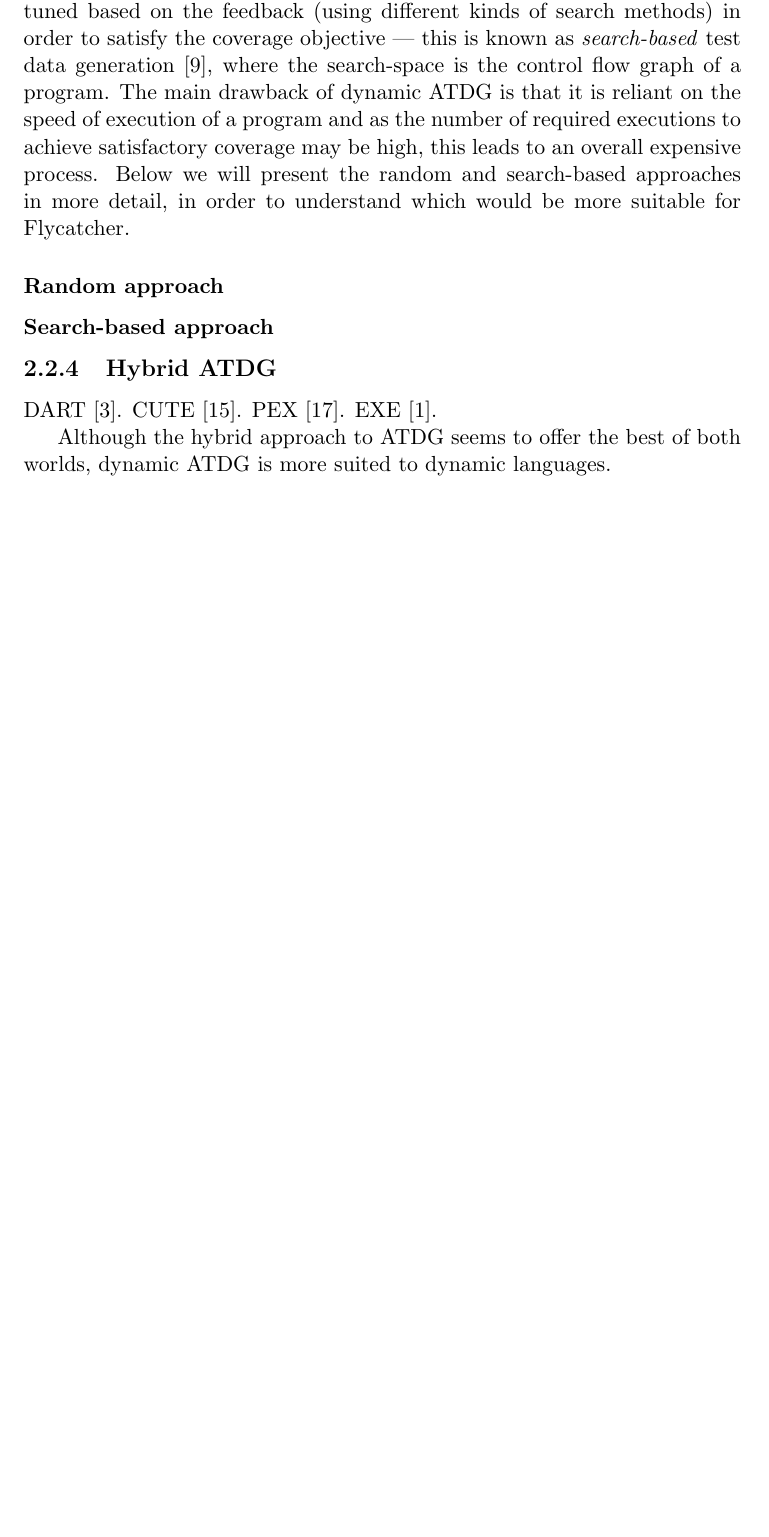
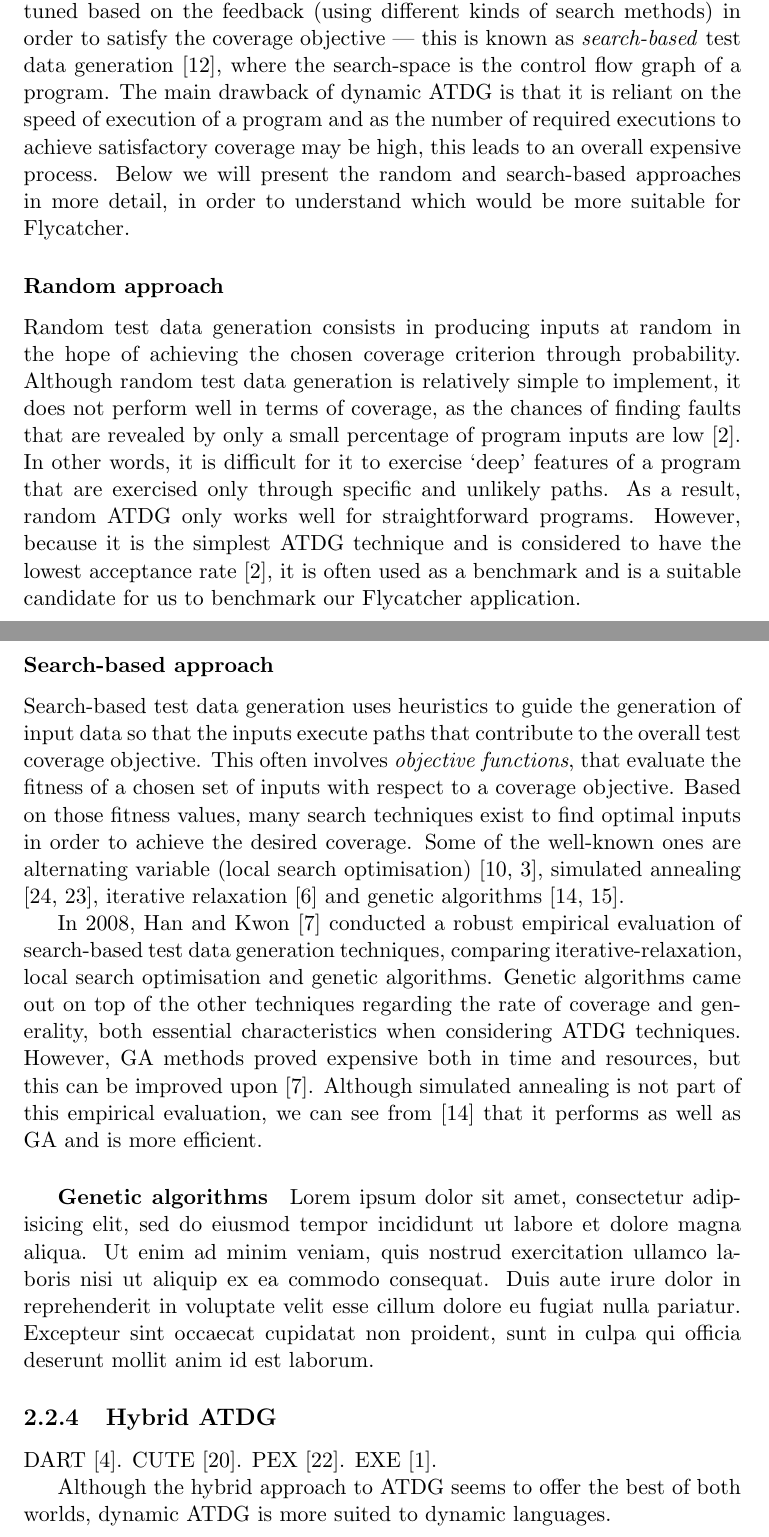
Before and after one commit to jdd08/Flycatcher, a LaTeX thesis (Reports/Interim/interim.tex): part of page 9 of 12 before the commit and two parts of pages 9 and 10 of 16 after it, the two joined at a grey line, cut so that both start at the same text, the shorter picture padded with empty space. The pictures show the PDF file Reports/Interim/interim.pdf that the author committed with the source.

Commit message:
Update on interim.

```diff
--- a/Reports/Interim/interim.tex
+++ b/Reports/Interim/interim.tex
@@ -122,7 +122,26 @@ Although various static solutions have been proposed for these issues \cite{rama
 Dynamic structural test data generation is based on actual execution of the software. The program under test is run with, possibly randomly, selected input and feedback is collected at runtime regarding the chosen coverage objective \cite{edvardsson1999survey}. The feedback is usually obtained through some form of instrumentation of the program that monitors the program flow. Inputs can be continually generated randomly, relying on probability to achieve the coverage objective --- this is known as \emph{random} test data generation and does not perform well in general \cite{edvardsson1999survey}. On the other hand, inputs can be incrementally tuned based on the feedback (using different kinds of search methods) in order to satisfy the coverage objective --- this is known as \emph{search-based} test data generation \cite{mcminn2004search}, where the search-space is the control flow graph of a program. The main drawback of dynamic ATDG is that it is reliant on the speed of execution of a program and as the number of required executions to achieve satisfactory coverage may be high, this leads to an overall expensive process. Below we will present the random and search-based approaches in more detail, in order to understand which would be more suitable for Flycatcher.
 
 \subsubsection{Random approach}
+
+Random test data generation consists in producing inputs at random in the hope of achieving the chosen coverage criterion through probability. Although random test data generation is relatively simple to implement, it does not perform well in terms of coverage, as the chances of finding faults that are revealed by only a small percentage of program inputs are low \cite{edvardsson1999survey}. In other words, it is difficult for it to exercise `deep' features of a program that are exercised only through specific and unlikely paths. As a result, random ATDG only works well for straightforward programs. However, because it is the simplest ATDG technique and is considered to have the lowest acceptance rate \cite{edvardsson1999survey}, it is often used as a benchmark and is a suitable candidate for us to benchmark our Flycatcher application.
+
 \subsubsection{Search-based approach}
+
+Search-based test data generation uses heuristics to guide the generation of input data so that the inputs execute paths that contribute to the overall test coverage objective. This often involves \emph{objective functions}, that evaluate the fitness of a chosen set of inputs with respect to a coverage objective. Based on those fitness values, many search techniques exist to find optimal inputs in order to achieve the desired coverage. Some of the well-known ones are alternating variable (local search optimisation) \cite{korel1990automated, gallagher1997adtest}, simulated annealing \cite{tracey1998automated,tracey1998way}, iterative relaxation \cite{gupta1998automated} and genetic algorithms \cite{michael1998automated,michael2001generating}.
+
+In 2008, Han and Kwon \cite{han2008empirical} conducted a robust empirical evaluation of search-based test data generation techniques, comparing iterative-relaxation, local search optimisation and genetic algorithms. Genetic algorithms came out on top of the other techniques regarding the rate of coverage and generality, both essential characteristics when considering ATDG techniques. However, GA methods proved expensive both in time and resources, but this can be improved upon \cite{han2008empirical}.
+Although simulated annealing is not part of this empirical evaluation, we can see from \cite{michael1998automated} that it performs as well as GA and is more efficient.
+
+\subparagraph{Genetic algorithms} Lorem ipsum dolor sit amet, consectetur adipisicing elit, sed do eiusmod tempor incididunt ut labore et dolore magna aliqua. Ut enim ad minim veniam, quis nostrud exercitation ullamco laboris nisi ut aliquip ex ea commodo consequat. Duis aute irure dolor in reprehenderit in voluptate velit esse cillum dolore eu fugiat nulla pariatur. Excepteur sint occaecat cupidatat non proident, sunt in culpa qui officia deserunt mollit anim id est laborum.
+
+%We believe that obtaining the best coverage for possibly complex programs is worth using GA. GA does not
+
+% tends to be as effective in terms of coverage, the simulated annealing method requires more executions than the GA method and is therefore less desirable. Additionally -> less work for GA implementation = no static analysis information needed? no instrumentation needed?
+
+%The iterative-relaxation method is part of the hybrid approach and we will look at this type of approach later in the next section. Regarding the search-based methods which are part of the dynamic approach to ATDG,
+
+%through the program execution search-space in order to achieve the chosen test coverage criteria.
+
 
 \subsection{Hybrid ATDG}
 DART \cite{godefroid2005dart}. CUTE \cite{sen2005cute}. PEX \cite{tillmann2008pex}. EXE \cite{cadar2008exe}.
```
Also changed, not shown: Reports/Interim/interim.pdf, Reports/Interim/interim.tex (8 more changed lines).
